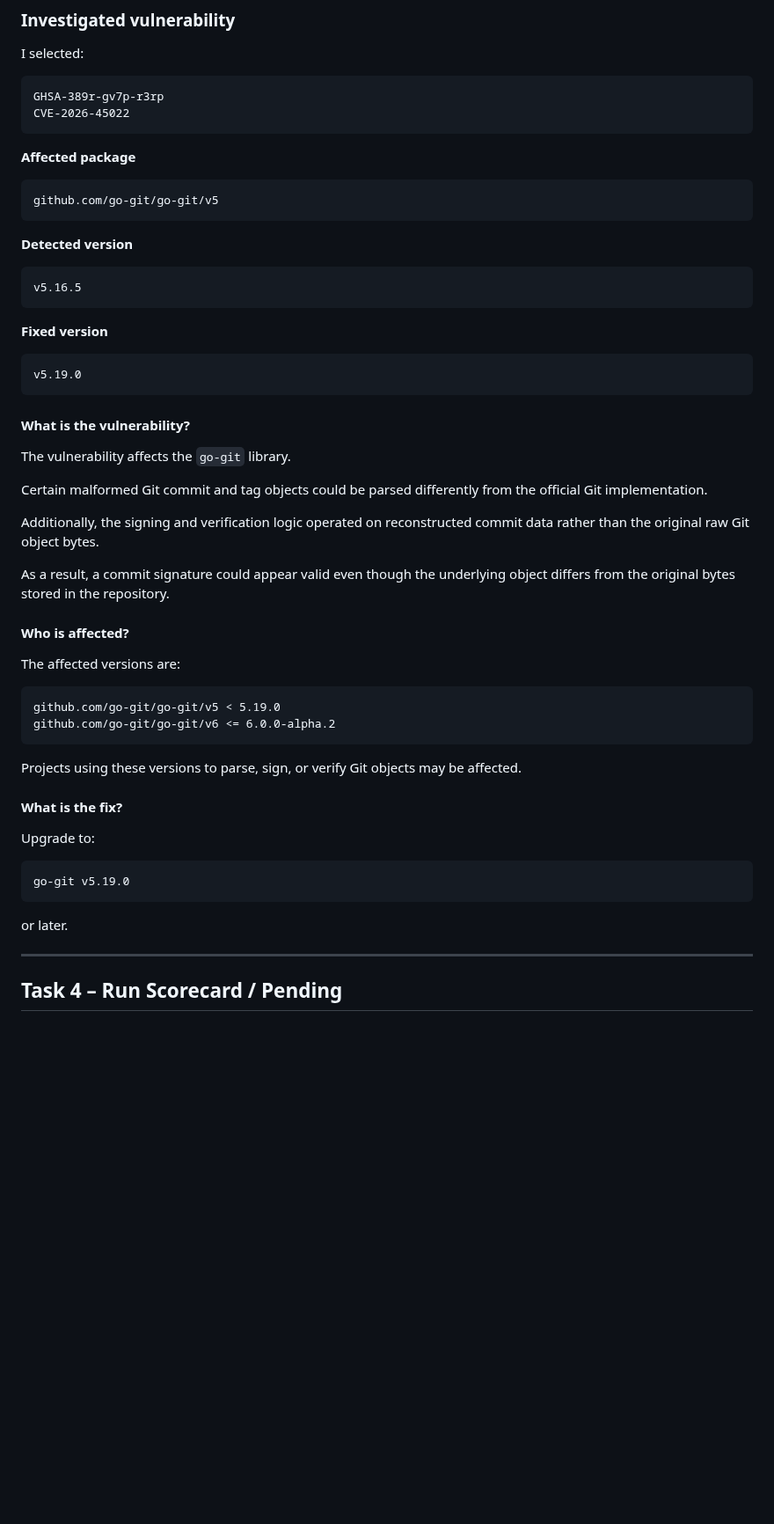
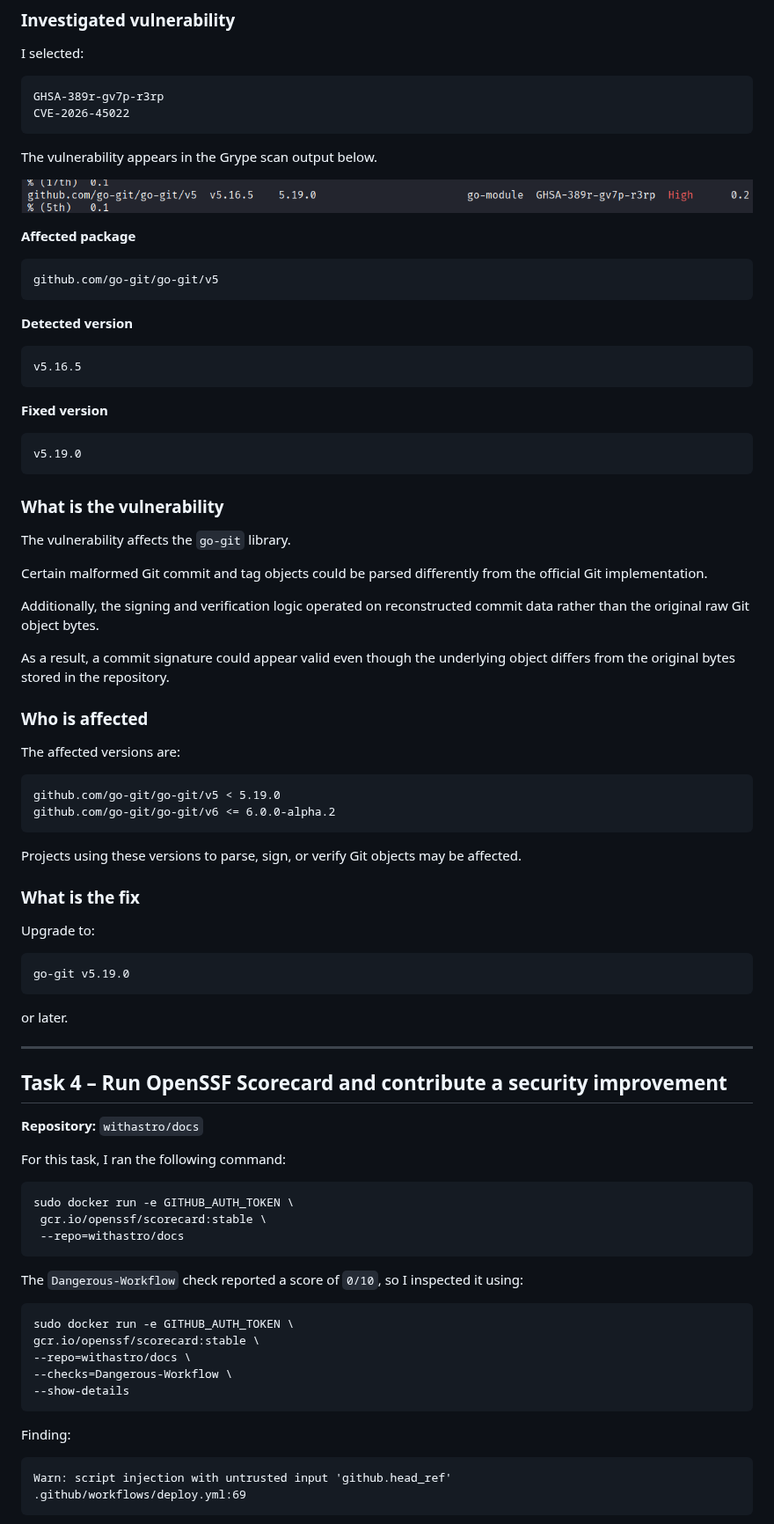
Before and after one commit to JOSA-OpenLab/Roqia-Qoran, a Markdown page: week7/week7.md, the part around one of its changes. Shown at 88% size. Rendered like a GitHub page; pictures changed too: week7/images/GHSA-389r-gv7p-r3rp.png (added); blank space fills up the shorter version.

Commit message:
docs: add week7 Security & Software Supply Chain

````diff
--- a/week7/week7.md
+++ b/week7/week7.md
@@ -134,6 +128,10 @@ GHSA-389r-gv7p-r3rp
 CVE-2026-45022
 ```
 
+The vulnerability appears in the Grype scan output below.
+
+![](images/GHSA-389r-gv7p-r3rp.png)
+
 **Affected package**
 
 ```text
@@ -152,7 +150,7 @@ v5.16.5
 v5.19.0
 ```
 
-#### What is the vulnerability?
+### What is the vulnerability
 
 The vulnerability affects the `go-git` library.
 
@@ -162,7 +160,7 @@ Additionally, the signing and verification logic operated on reconstructed commi
 
 As a result, a commit signature could appear valid even though the underlying object differs from the original bytes stored in the repository.
 
-#### Who is affected?
+### Who is affected
 
 The affected versions are:
 
@@ -173,7 +171,7 @@ github.com/go-git/go-git/v6 <= 6.0.0-alpha.2
 
 Projects using these versions to parse, sign, or verify Git objects may be affected.
 
-#### What is the fix?
+### What is the fix
 
 Upgrade to:
 
@@ -185,4 +183,32 @@ or later.
 
 ---
 
-## Task 4 – Run Scorecard / Pending
+## Task 4 – Run OpenSSF Scorecard and contribute a security improvement
+
+**Repository:** `withastro/docs`
+
+For this task, I ran the following command:
+
+```bash
+sudo docker run -e GITHUB_AUTH_TOKEN \
+ gcr.io/openssf/scorecard:stable \
+ --repo=withastro/docs
+```
+
+The `Dangerous-Workflow` check reported a score of `0/10`, so I inspected it using:
+
+```bash
+sudo docker run -e GITHUB_AUTH_TOKEN \
+gcr.io/openssf/scorecard:stable \
+--repo=withastro/docs \
+--checks=Dangerous-Workflow \
+--show-details
+```
+
+Finding:
+
+```text
+Warn: script injection with untrusted input 'github.head_ref'
+.github/workflows/deploy.yml:69
+```
+
````
Also changed, not shown: other parts of week7/week7.md (+35 -20 lines), week7/images/cosign-verify-blob.png (added), week7/images/scorecard-dangerous-workflow.png (added).
